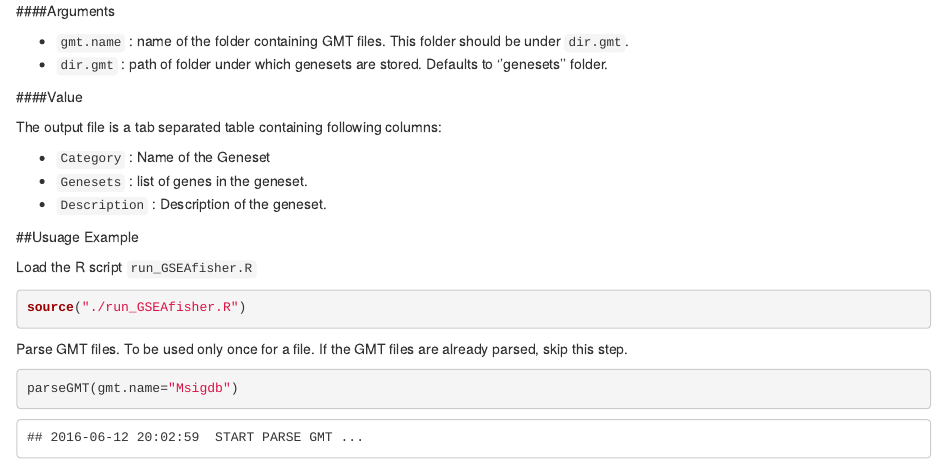
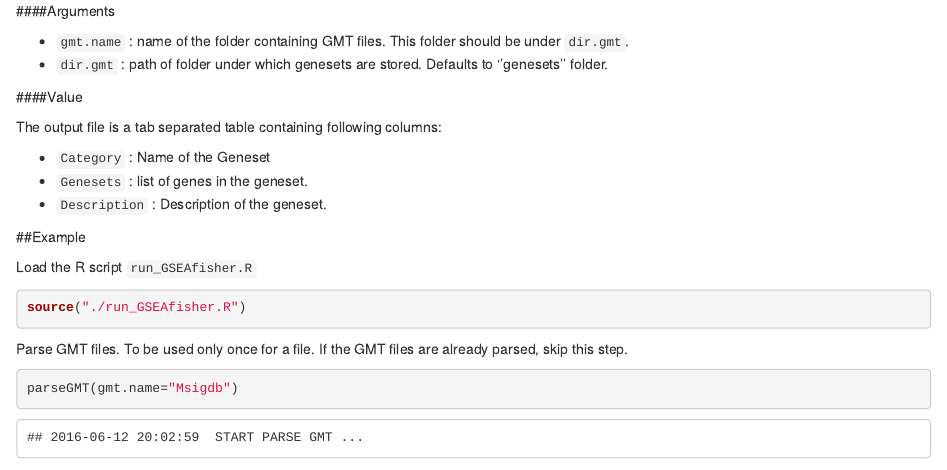
Before and after one commit to raunakms/GSEA-Fisher, an R Markdown document (vignette.Rmd): the page in a window 1100 px wide, from 1420 px down. Rendered offline with R 4.5, knitr and Pandoc, with nearby package versions; some code elsewhere in the file could not run offline.

Commit message:
vignette

```diff
--- a/vignette.Rmd
+++ b/vignette.Rmd
@@ -107,7 +107,7 @@ The output file is a tab separated table containing following columns:
 - `Description` : Description of the geneset.
 
 
-##Usuage Example
+##Example
 
 Load the R script `run_GSEAfisher.R`
 
```
